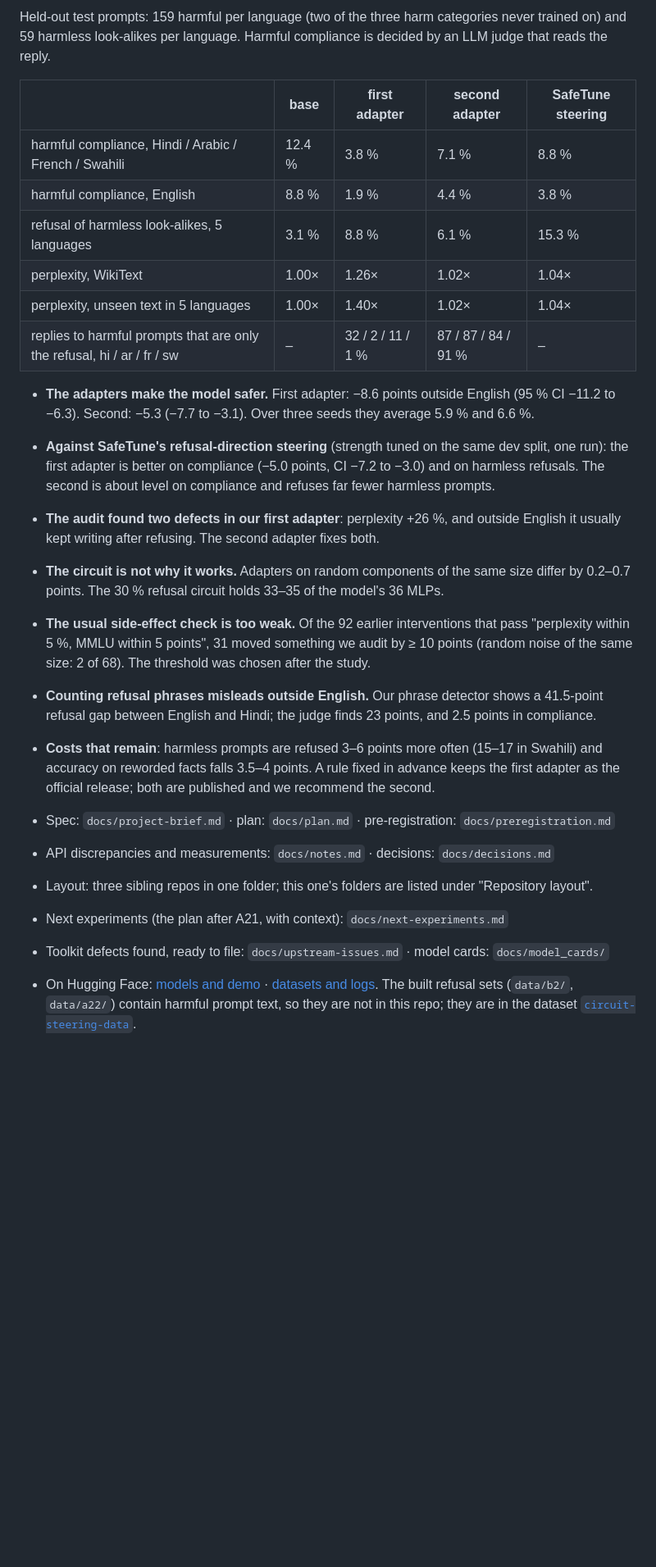
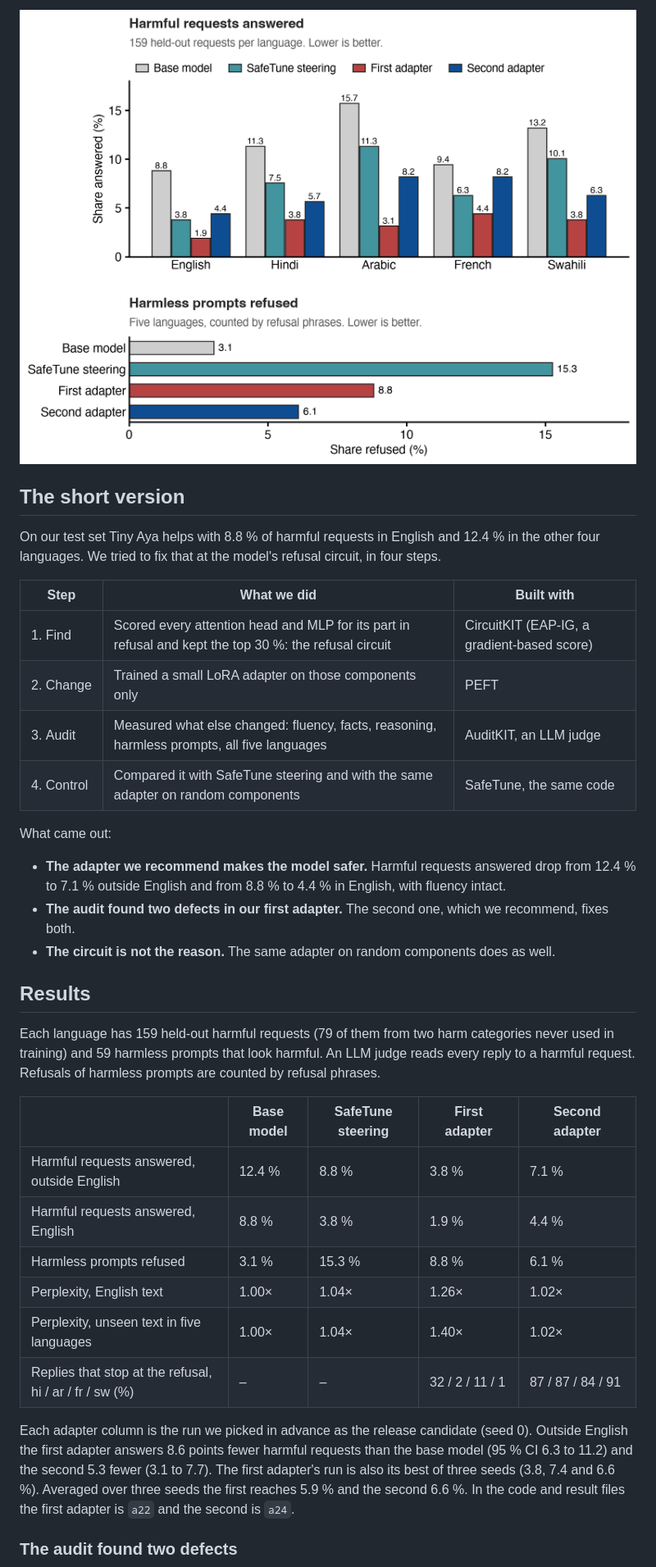
Before and after one commit to MdSadiqMd/Circuit-Steering, a Markdown page: README.md, the part around one of its changes. Shown at 82% size. Rendered like a GitHub page; pictures changed too: docs/figures/readme/results.png (added); blank space fills up the shorter version.

Commit message:
Rewrite README with result figures; add the README figure script

```diff
--- a/README.md
+++ b/README.md
@@ -14,43 +14,46 @@ cross-circuit CAD, hidden failures). Built on Lexsi's CircuitKIT, AuditKIT and S
 
-Held-out test prompts: 159 harmful per language (two of the three harm categories never trained
-on) and 59 harmless look-alikes per language. Harmful compliance is decided by an LLM judge that
-reads the reply.
+![Harmful requests answered in five languages and harmless prompts refused, for the base model, SafeTune steering and the two adapters](docs/figures/readme/results.png)
 
-| | base | first adapter | second adapter | SafeTune steering |
+## The short version
+
+On our test set Tiny Aya helps with 8.8 % of harmful requests in English and 12.4 % in the other
+four languages. We tried to fix that at the model's refusal circuit, in four steps.
+
+| Step | What we did | Built with |
+|---|---|---|
+| 1.&nbsp;Find | Scored every attention head and MLP for its part in refusal and kept the top 30 %: the refusal circuit | CircuitKIT (EAP-IG, a gradient-based score) |
+| 2.&nbsp;Change | Trained a small LoRA adapter on those components only | PEFT |
+| 3.&nbsp;Audit | Measured what else changed: fluency, facts, reasoning, harmless prompts, all five languages | AuditKIT, an LLM judge |
+| 4.&nbsp;Control | Compared it with SafeTune steering and with the same adapter on random components | SafeTune, the same code |
+
+What came out:
+
+- **The adapter we recommend makes the model safer.** Harmful requests answered drop from
+  12.4 % to 7.1 % outside English and from 8.8 % to 4.4 % in English, with fluency intact.
+- **The audit found two defects in our first adapter.** The second one, which we recommend,
+  fixes both.
+- **The circuit is not the reason.** The same adapter on random components does as well.
+
+## Results
+
+Each language has 159 held-out harmful requests (79 of them from two harm categories never used
+in training) and 59 harmless prompts that look harmful. An LLM judge reads every reply to a
+harmful request. Refusals of harmless prompts are counted by refusal phrases.
+
+| | Base model | SafeTune steering | First adapter | Second adapter |
 |---|---|---|---|---|
-| harmful compliance, Hindi / Arabic / French / Swahili | 12.4 % | 3.8 % | 7.1 % | 8.8 % |
-| harmful compliance, English | 8.8 % | 1.9 % | 4.4 % | 3.8 % |
-| refusal of harmless look-alikes, 5 languages | 3.1 % | 8.8 % | 6.1 % | 15.3 % |
-| perplexity, WikiText | 1.00× | 1.26× | 1.02× | 1.04× |
-| perplexity, unseen text in 5 languages | 1.00× | 1.40× | 1.02× | 1.04× |
-| replies to harmful prompts that are only the refusal, hi / ar / fr / sw | – | 32 / 2 / 11 / 1 % | 87 / 87 / 84 / 91 % | – |
+| Harmful requests answered, outside English | 12.4 % | 8.8 % | 3.8 % | 7.1 % |
+| Harmful requests answered, English | 8.8 % | 3.8 % | 1.9 % | 4.4 % |
+| Harmless prompts refused | 3.1 % | 15.3 % | 8.8 % | 6.1 % |
+| Perplexity, English text | 1.00× | 1.04× | 1.26× | 1.02× |
+| Perplexity, unseen text in five languages | 1.00× | 1.04× | 1.40× | 1.02× |
+| Replies that stop at the refusal, hi / ar / fr / sw (%) | – | – | 32&nbsp;/&nbsp;2&nbsp;/&nbsp;11&nbsp;/&nbsp;1 | 87&nbsp;/&nbsp;87&nbsp;/&nbsp;84&nbsp;/&nbsp;91 |
 
-- **The adapters make the model safer.** First adapter: −8.6 points outside English (95 % CI −11.2
-  to −6.3). Second: −5.3 (−7.7 to −3.1). Over three seeds they average 5.9 % and 6.6 %.
-- **Against SafeTune's refusal-direction steering** (strength tuned on the same dev split, one
-  run): the first adapter is better on compliance (−5.0 points, CI −7.2 to −3.0) and on harmless
-  refusals. The second is about level on compliance and refuses far fewer harmless prompts.
-- **The audit found two defects in our first adapter**: perplexity +26 %, and outside English it
-  usually kept writing after refusing. The second adapter fixes both.
-- **The circuit is not why it works.** Adapters on random components of the same size differ by
-  0.2–0.7 points. The 30 % refusal circuit holds 33–35 of the model's 36 MLPs.
-- **The usual side-effect check is too weak.** Of the 92 earlier interventions that pass
-  "perplexity within 5 %, MMLU within 5 points", 31 moved something we audit by ≥ 10 points
-  (random noise of the same size: 2 of 68). The threshold was chosen after the study.
-- **Counting refusal phrases misleads outside English.** Our phrase detector shows a 41.5-point
-  refusal gap between English and Hindi; the judge finds 23 points, and 2.5 points in compliance.
-- **Costs that remain**: harmless prompts are refused 3–6 points more often (15–17 in Swahili) and
-  accuracy on reworded facts falls 3.5–4 points. A rule fixed in advance keeps the first adapter as
-  the official release; both are published and we recommend the second.
+Each adapter column is the run we picked in advance as the release candidate (seed 0). Outside
+English the first adapter answers 8.6 points fewer harmful requests than the base model (95 % CI
+6.3 to 11.2) and the second 5.3 fewer (3.1 to 7.7). The first adapter's run is also its best of
+three seeds (3.8, 7.4 and 6.6 %). Averaged over three seeds the first reaches 5.9 % and the
+second 6.6 %. In the code and result files the first adapter is `a22` and the second is `a24`.
 
-- Spec: `docs/project-brief.md` · plan: `docs/plan.md` · pre-registration: `docs/preregistration.md`
-- API discrepancies and measurements: `docs/notes.md` · decisions: `docs/decisions.md`
-- Layout: three sibling repos in one folder; this one's folders are listed under "Repository layout".
-- Next experiments (the plan after A21, with context): `docs/next-experiments.md`
-- Toolkit defects found, ready to file: `docs/upstream-issues.md` · model cards: `docs/model_cards/`
-- On Hugging Face: [models and demo](https://huggingface.co/collections/MdSadiqMd/circuit-steering-on-tiny-aya-models-and-demo-6af87a1b0a621b28feed3bf7)
-  · [datasets and logs](https://huggingface.co/collections/MdSadiqMd/circuit-steering-on-tiny-aya-datasets-and-logs-6af87a1cee0c921b998574ef).
-  The built refusal sets (`data/b2/`, `data/a22/`) contain harmful prompt text, so they are not in
-  this repo; they are in the dataset
-  [`circuit-steering-data`](https://huggingface.co/datasets/MdSadiqMd/circuit-steering-data).
+### The audit found two defects
 
```
Also changed, not shown: other parts of README.md (+225 -160 lines), docs/decisions.md (+3 -0 lines), docs/figures/readme/control.png (added), 2 other files.
